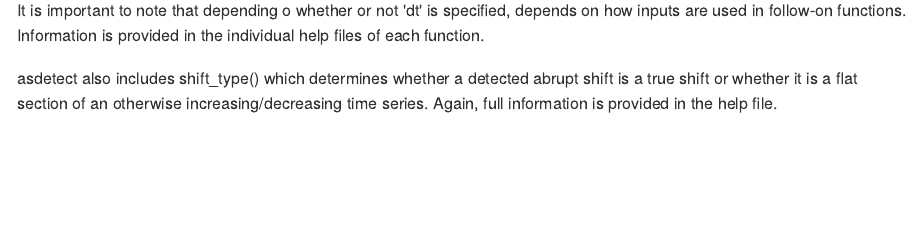
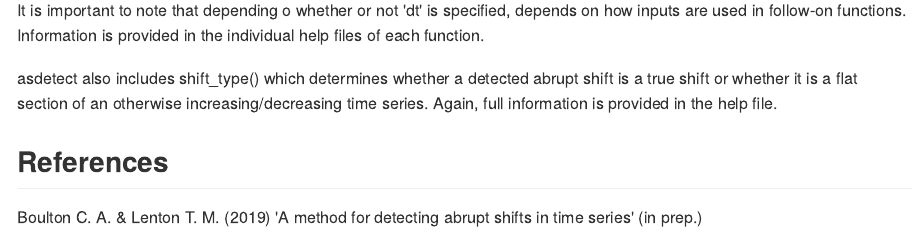
Before and after one commit to caboulton/asdetect, an R Markdown document (README.Rmd): the page in a window 1100 px wide, from 1320 px down. The pictures show the output file README.md that the author committed with the source, drawn offline in the style of GitHub; long lines of code are wrapped.

Commit message:
Add files via upload

```diff
--- a/README.Rmd
+++ b/README.Rmd
@@ -56,3 +56,7 @@ print(where_as(detect2$detect, dt=0.5)) #warning message displayed if none can b
 It is important to note that depending o whether or not 'dt' is specified, depends on how inputs are used in follow-on functions. Information is provided in the individual help files of each function.
 
 asdetect also includes shift_type() which determines whether a detected abrupt shift is a true shift or whether it is a flat section of an otherwise increasing/decreasing time series. Again, full information is provided in the help file.
+
+## References
+
+Boulton C. A. & Lenton T. M. (2019) 'A method for detecting abrupt shifts in time series' (in prep.)
```
Also changed, not shown: README.md.
